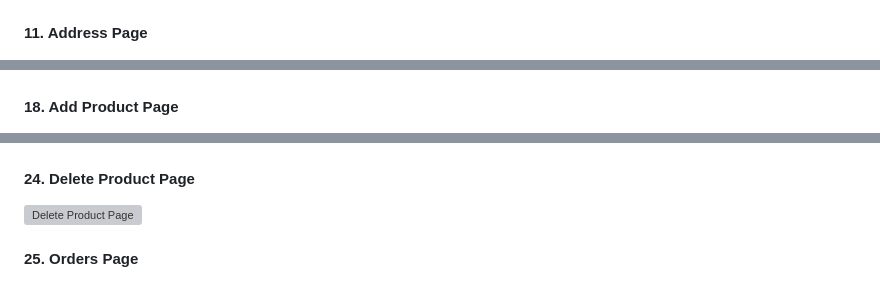
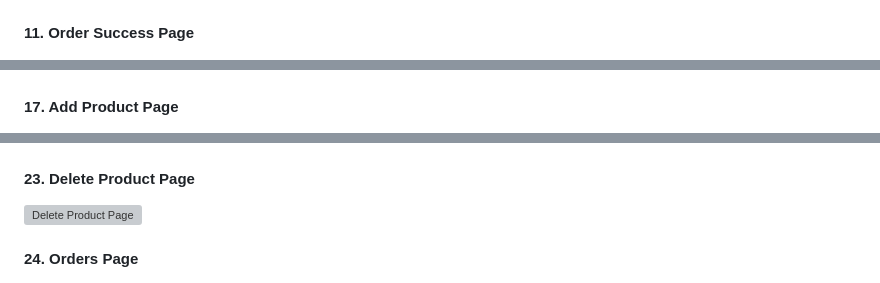
Before and after one commit to surusivaji/Shopping_Application, a Markdown page: README.md, 3 parts joined by grey strips. Drawn GitHub-style; grey boxes are pictures that could not be loaded.

```diff
--- a/README.md
+++ b/README.md
@@ -106,5 +106,5 @@ mvn spring-boot:run
    <img src="viewcart.png" alt="view cart Page" width="80%">
    <h4>10. Address Page</h4>
    <img src="address.png" alt="Address Page" width="80%">
-   <h4>11. Address Page</h4>
+   <h4>11. Order Success Page</h4>
    <img src="ordersuccess.png" alt="order success" width="80%">
@@ -122,3 +120,3 @@ mvn spring-boot:run
     <img src="admindashboard.png" alt="Admin Login Page" width="80%">
-    <h4>18. Add Product Page</h4>
+    <h4>17. Add Product Page</h4>
     <img src="addproduct.png" alt="Add Product Page" width="80%">
@@ -134,5 +132,5 @@ mvn spring-boot:run
     <img src="editproduct.png" alt="Edit Product Page" width="80%">
-    <h4>24. Delete Product Page</h4>
+    <h4>23. Delete Product Page</h4>
     <img src="deleteproduct.png" alt="Delete Product Page" width="80%">
-    <h4>25. Orders Page</h4>
+    <h4>24. Orders Page</h4>
     <img src="orders.png" alt="Orders Page" width="80%">
```
Also changed, not shown: other parts of README.md (+21 -23 lines).
